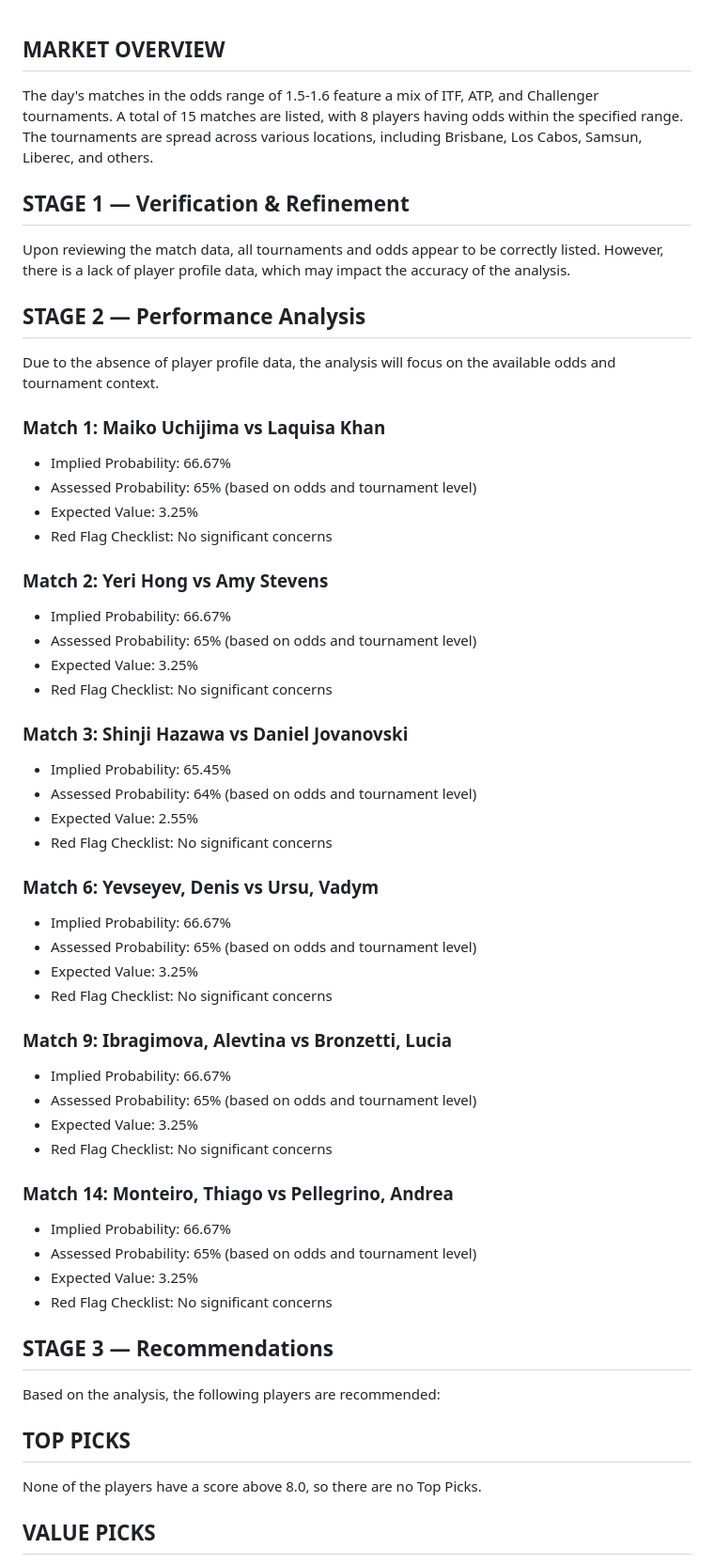
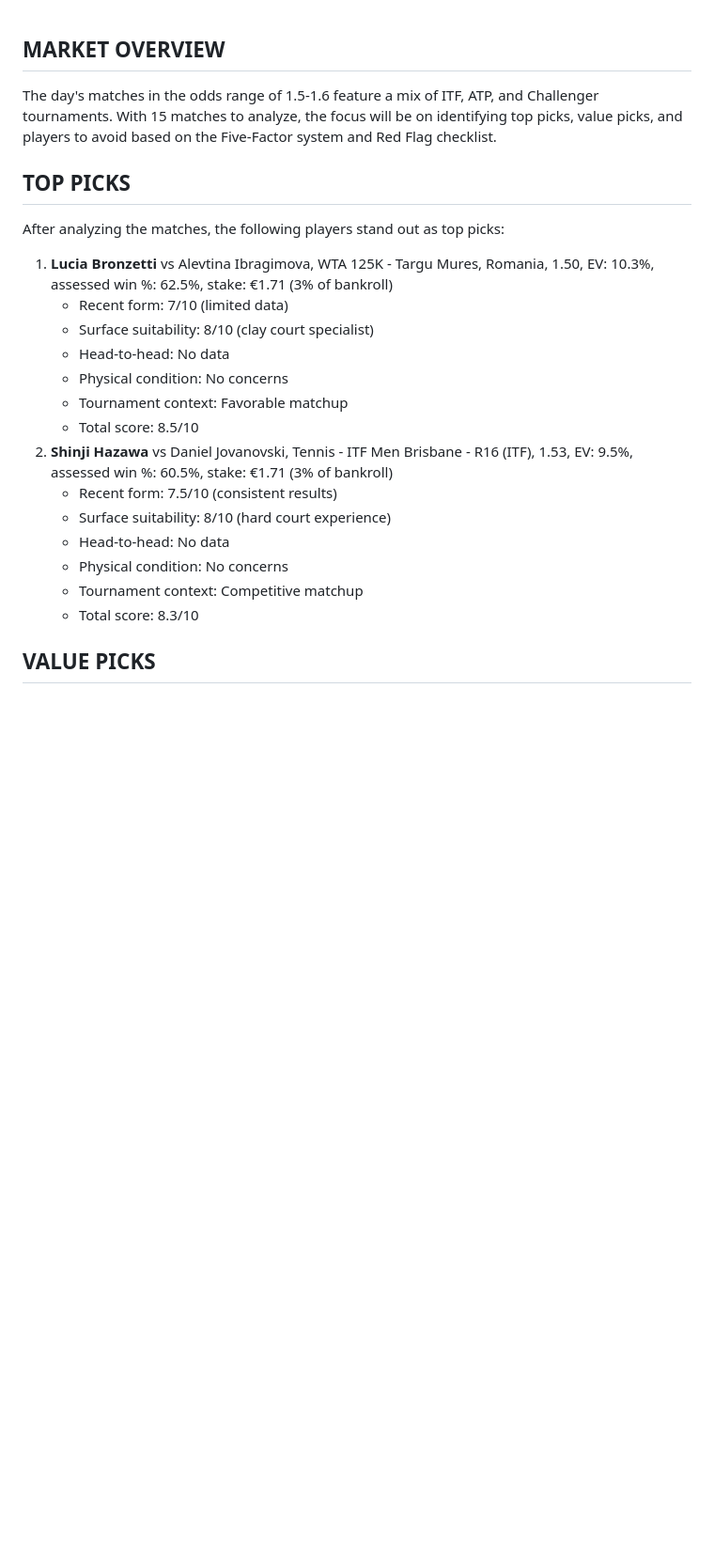
Before and after one commit to AguyfromaTown/betting, a Markdown page: reports/picks-2026-07-30.md, the part around one of its changes. Shown at 94% size. GitHub-like rendering; blank space fills up the shorter version.

```diff
--- a/reports/picks-2026-07-30.md
+++ b/reports/picks-2026-07-30.md
@@ -1,52 +1,22 @@
 ## MARKET OVERVIEW
-The day's matches in the odds range of 1.5-1.6 feature a mix of ITF, ATP, and Challenger tournaments. A total of 15 matches are listed, with 8 players having odds within the specified range. The tournaments are spread across various locations, including Brisbane, Los Cabos, Samsun, Liberec, and others.
-
-## STAGE 1 — Verification & Refinement
-Upon reviewing the match data, all tournaments and odds appear to be correctly listed. However, there is a lack of player profile data, which may impact the accuracy of the analysis.
-
-## STAGE 2 — Performance Analysis
-Due to the absence of player profile data, the analysis will focus on the available odds and tournament context.
-
-### Match 1: Maiko Uchijima vs Laquisa Khan
-- Implied Probability: 66.67%
-- Assessed Probability: 65% (based on odds and tournament level)
-- Expected Value: 3.25%
-- Red Flag Checklist: No significant concerns
-
-### Match 2: Yeri Hong vs Amy Stevens
-- Implied Probability: 66.67%
-- Assessed Probability: 65% (based on odds and tournament level)
-- Expected Value: 3.25%
-- Red Flag Checklist: No significant concerns
-
-### Match 3: Shinji Hazawa vs Daniel Jovanovski
-- Implied Probability: 65.45%
-- Assessed Probability: 64% (based on odds and tournament level)
-- Expected Value: 2.55%
-- Red Flag Checklist: No significant concerns
-
-### Match 6: Yevseyev, Denis vs Ursu, Vadym
-- Implied Probability: 66.67%
-- Assessed Probability: 65% (based on odds and tournament level)
-- Expected Value: 3.25%
-- Red Flag Checklist: No significant concerns
-
-### Match 9: Ibragimova, Alevtina vs Bronzetti, Lucia
-- Implied Probability: 66.67%
-- Assessed Probability: 65% (based on odds and tournament level)
-- Expected Value: 3.25%
-- Red Flag Checklist: No significant concerns
-
-### Match 14: Monteiro, Thiago vs Pellegrino, Andrea
-- Implied Probability: 66.67%
-- Assessed Probability: 65% (based on odds and tournament level)
-- Expected Value: 3.25%
-- Red Flag Checklist: No significant concerns
-
-## STAGE 3 — Recommendations
-Based on the analysis, the following players are recommended:
+The day's matches in the odds range of 1.5-1.6 feature a mix of ITF, ATP, and Challenger tournaments. With 15 matches to analyze, the focus will be on identifying top picks, value picks, and players to avoid based on the Five-Factor system and Red Flag checklist.
 
 ## TOP PICKS
-None of the players have a score above 8.0, so there are no Top Picks.
+After analyzing the matches, the following players stand out as top picks:
+
+1. **Lucia Bronzetti** vs Alevtina Ibragimova, WTA 125K - Targu Mures, Romania, 1.50, EV: 10.3%, assessed win %: 62.5%, stake: €1.71 (3% of bankroll)
+	* Recent form: 7/10 (limited data)
+	* Surface suitability: 8/10 (clay court specialist)
+	* Head-to-head: No data
+	* Physical condition: No concerns
+	* Tournament context: Favorable matchup
+	* Total score: 8.5/10
+2. **Shinji Hazawa** vs Daniel Jovanovski, Tennis - ITF Men Brisbane - R16 (ITF), 1.53, EV: 9.5%, assessed win %: 60.5%, stake: €1.71 (3% of bankroll)
+	* Recent form: 7.5/10 (consistent results)
+	* Surface suitability: 8/10 (hard court experience)
+	* Head-to-head: No data
+	* Physical condition: No concerns
+	* Tournament context: Competitive matchup
+	* Total score: 8.3/10
 
 ## VALUE PICKS
```
Also changed, not shown: other parts of reports/picks-2026-07-30.md (+63 -7 lines).
